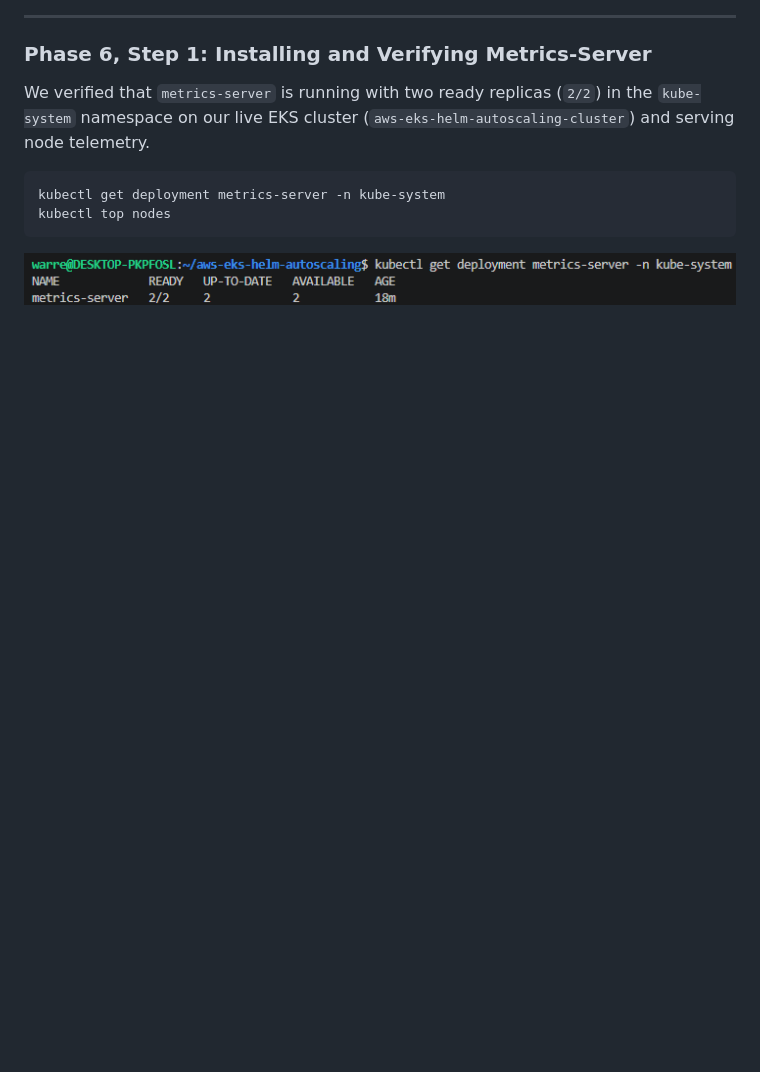
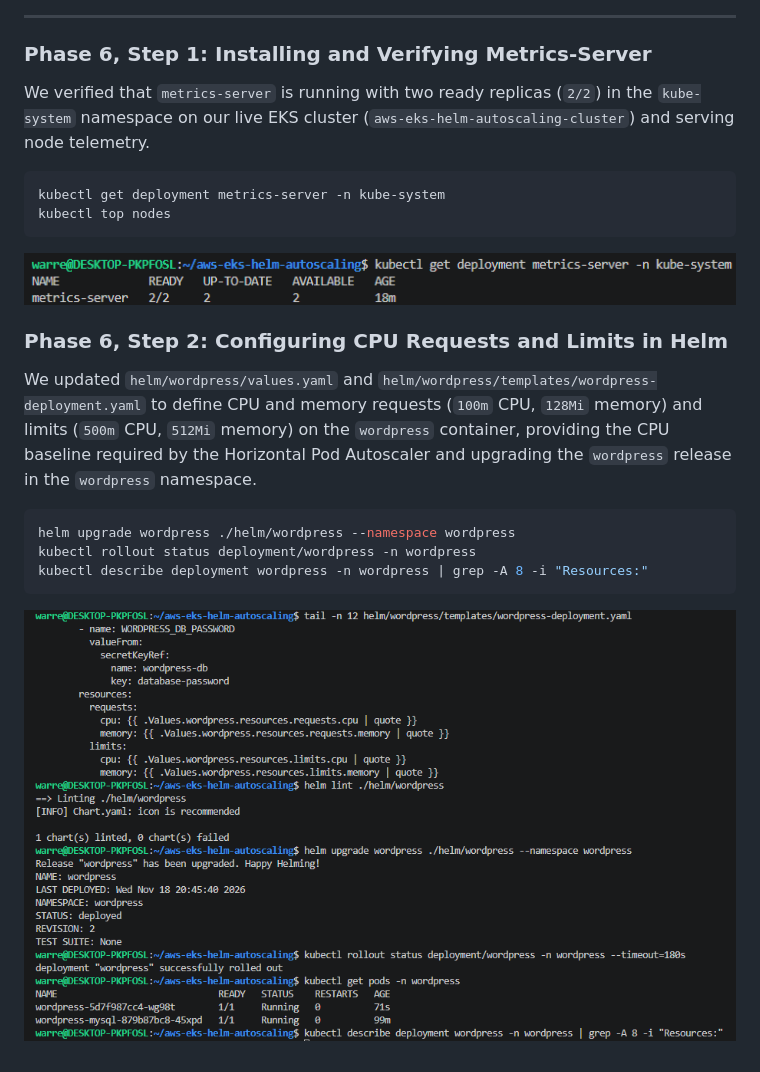
Before and after one commit to WJDVS/aws-eks-helm-autoscaling, a Markdown page: README.md, the part around the change. Rendered like a GitHub page; pictures changed too: docs/screenshots/06-resource-requests-configured.png (added); blank space fills up the shorter version.

Commit message:
feat(helm): configure CPU and memory requests and limits for WordPress

````diff
--- a/README.md
+++ b/README.md
@@ -134,3 +134,14 @@ kubectl top nodes
 ```
 
 ![Metrics Server Installed](docs/screenshots/06-metrics-server-installed.png)
+
+### Phase 6, Step 2: Configuring CPU Requests and Limits in Helm
+We updated `helm/wordpress/values.yaml` and `helm/wordpress/templates/wordpress-deployment.yaml` to define CPU and memory requests (`100m` CPU, `128Mi` memory) and limits (`500m` CPU, `512Mi` memory) on the `wordpress` container, providing the CPU baseline required by the Horizontal Pod Autoscaler and upgrading the `wordpress` release in the `wordpress` namespace.
+
+```bash
+helm upgrade wordpress ./helm/wordpress --namespace wordpress
+kubectl rollout status deployment/wordpress -n wordpress
+kubectl describe deployment wordpress -n wordpress | grep -A 8 -i "Resources:"
+```
+
+![Resource Requests Configured](docs/screenshots/06-resource-requests-configured.png)
````
Also changed, not shown: 2 other files.
